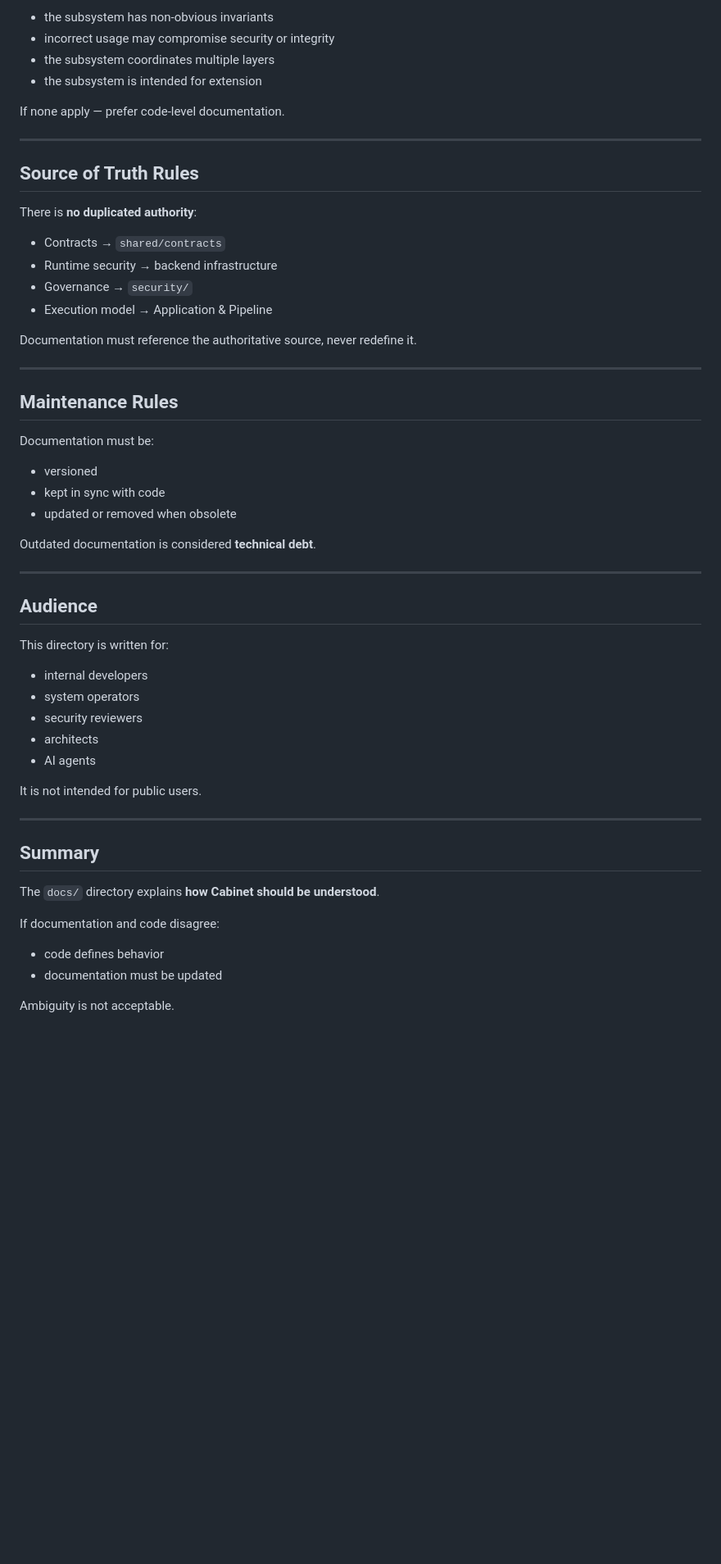
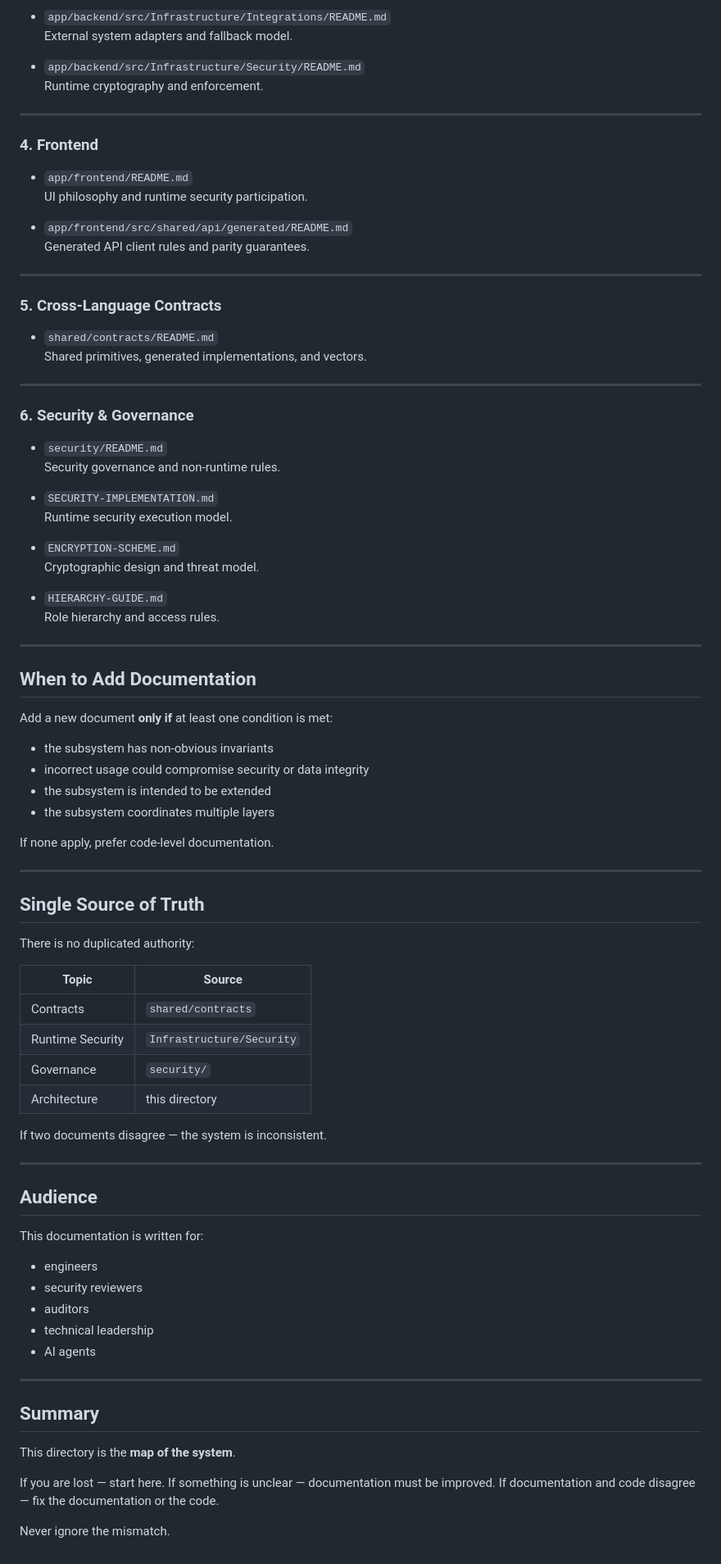
Before and after one commit to nedajvoda01-dotcom/cabinet, a Markdown page: docs/README.md, the part around one of its changes. Shown at 82% size. Rendered like a GitHub page; blank space fills up the shorter version.

```diff
--- a/docs/README.md
+++ b/docs/README.md
@@ -95,57 +68,90 @@ A new document should be added **only if**:
 
-- the subsystem has non-obvious invariants
-- incorrect usage may compromise security or integrity
-- the subsystem coordinates multiple layers
-- the subsystem is intended for extension
+- `app/backend/src/Infrastructure/Integrations/README.md`
+  External system adapters and fallback model.
 
-If none apply — prefer code-level documentation.
+- `app/backend/src/Infrastructure/Security/README.md`
+  Runtime cryptography and enforcement.
 
 ---
 
-## Source of Truth Rules
+### 4. Frontend
 
-There is **no duplicated authority**:
+- `app/frontend/README.md`
+  UI philosophy and runtime security participation.
 
-- Contracts → `shared/contracts`
-- Runtime security → backend infrastructure
-- Governance → `security/`
-- Execution model → Application & Pipeline
-
-Documentation must reference the authoritative source,
-never redefine it.
+- `app/frontend/src/shared/api/generated/README.md`
+  Generated API client rules and parity guarantees.
 
 ---
 
-## Maintenance Rules
+### 5. Cross-Language Contracts
 
-Documentation must be:
-- versioned
-- kept in sync with code
-- updated or removed when obsolete
+- `shared/contracts/README.md`
+  Shared primitives, generated implementations, and vectors.
 
-Outdated documentation is considered **technical debt**.
+---
+
+### 6. Security & Governance
+
+- `security/README.md`
+  Security governance and non-runtime rules.
+
+- `SECURITY-IMPLEMENTATION.md`
+  Runtime security execution model.
+
+- `ENCRYPTION-SCHEME.md`
+  Cryptographic design and threat model.
+
+- `HIERARCHY-GUIDE.md`
+  Role hierarchy and access rules.
+
+---
+
+## When to Add Documentation
+
+Add a new document **only if** at least one condition is met:
+
+- the subsystem has non-obvious invariants
+- incorrect usage could compromise security or data integrity
+- the subsystem is intended to be extended
+- the subsystem coordinates multiple layers
+
+If none apply, prefer code-level documentation.
+
+---
+
+## Single Source of Truth
+
+There is no duplicated authority:
+
+| Topic | Source |
+|----|------|
+| Contracts | `shared/contracts` |
+| Runtime Security | `Infrastructure/Security` |
+| Governance | `security/` |
+| Architecture | this directory |
+
+If two documents disagree — the system is inconsistent.
 
 ---
 
 ## Audience
 
-This directory is written for:
-- internal developers
-- system operators
+This documentation is written for:
+- engineers
 - security reviewers
-- architects
+- auditors
+- technical leadership
 - AI agents
-
-It is not intended for public users.
 
 ---
 
 ## Summary
 
-The `docs/` directory explains **how Cabinet should be understood**.
+This directory is the **map of the system**.
 
-If documentation and code disagree:
-- code defines behavior
-- documentation must be updated
+If you are lost — start here.
+If something is unclear — documentation must be improved.
+If documentation and code disagree — fix the documentation or the code.
 
-Ambiguity is not acceptable.
+Never ignore the mismatch.
```
Also changed, not shown: other parts of docs/README.md (+34 -61 lines).
